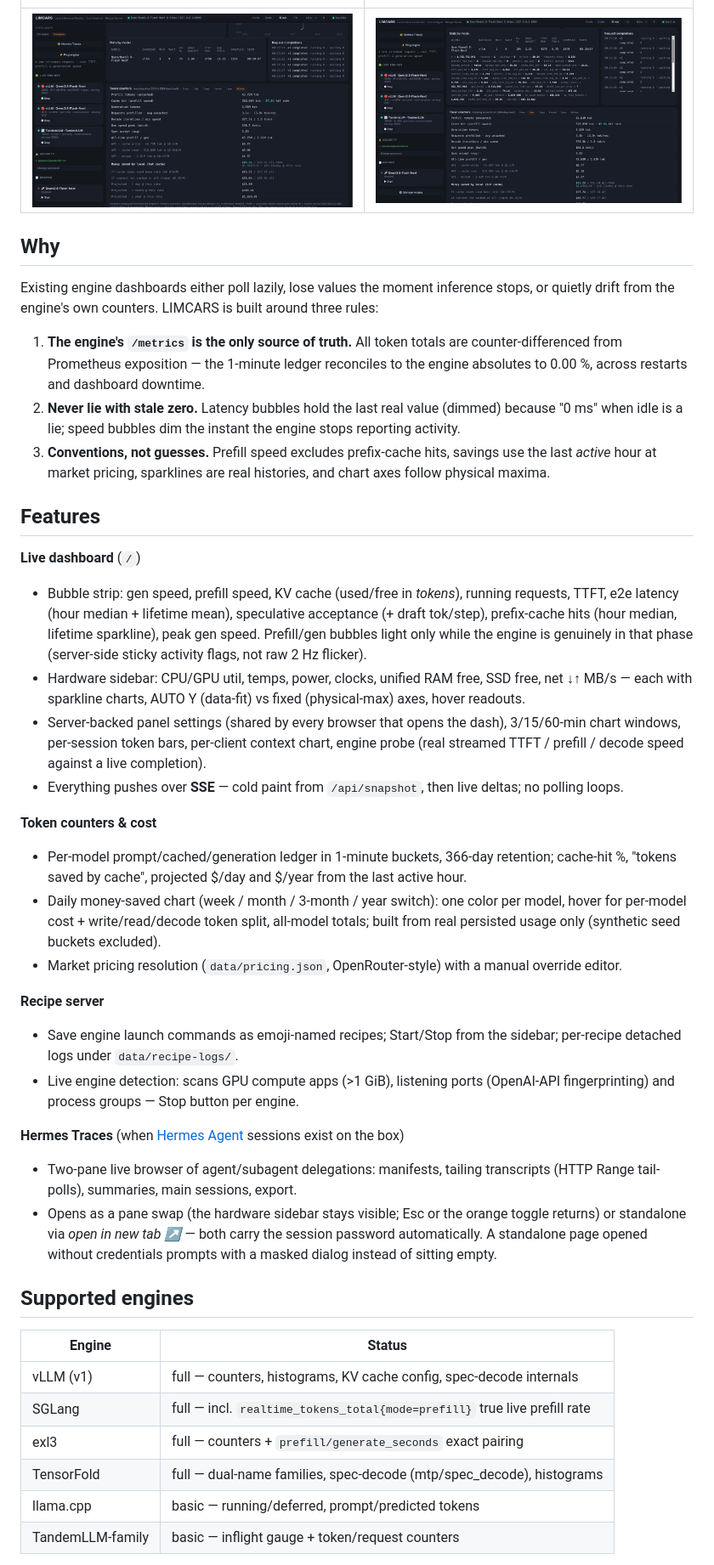
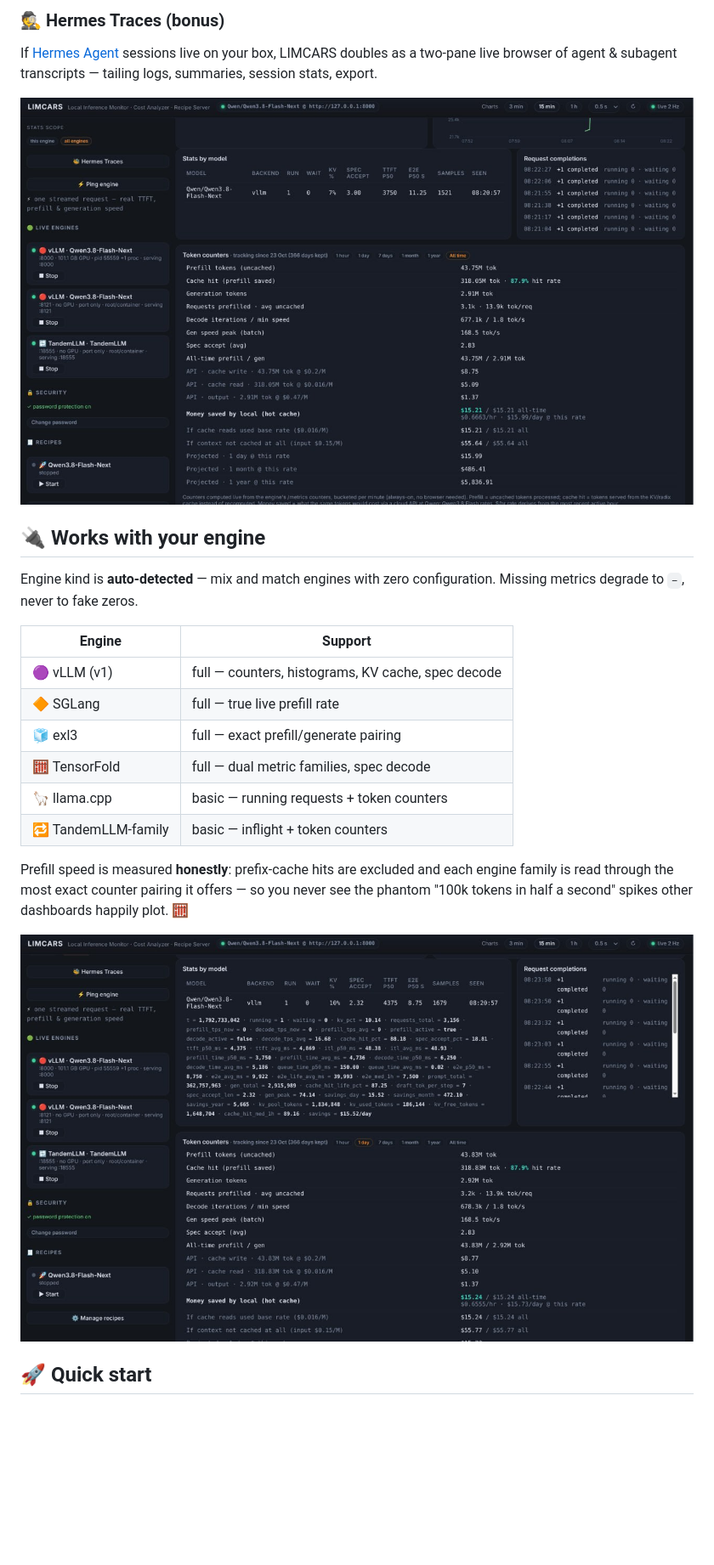
Before and after one commit to AgentSparko/LIMCARS, a Markdown page: README.md, the part around one of its changes. Shown at 85% size. Rendered like a GitHub page; blank space fills up the shorter version.

Commit message:
README: user-facing rewrite — emoji polish, autorun guide, screenshots kept; dev internals trimmed

```diff
--- a/README.md
+++ b/README.md
@@ -22,76 +51,30 @@ python3 -m app          # → http://localhost:8951
+### 🕵️ Hermes Traces (bonus)
+If [Hermes Agent](https://hermes-agent.nousresearch.com) sessions live on your
+box, LIMCARS doubles as a two-pane live browser of agent & subagent
+transcripts — tailing logs, summaries, session stats, export.
+
+![Stats by model & request completions](docs/screenshots/3.jpg)
+
+## 🔌 Works with your engine
+
+Engine kind is **auto-detected** — mix and match engines with zero
+configuration. Missing metrics degrade to `–`, never to fake zeros.
+
+| Engine | Support |
 |---|---|
-| ![stats](docs/screenshots/3.jpg) | ![counters](docs/screenshots/4.jpg) |
+| 🟣 vLLM (v1) | full — counters, histograms, KV cache, spec decode |
+| 🔶 SGLang | full — true live prefill rate |
+| 🧊 exl3 | full — exact prefill/generate pairing |
+| 🧮 TensorFold | full — dual metric families, spec decode |
+| 🦙 llama.cpp | basic — running requests + token counters |
+| 🔁 TandemLLM-family | basic — inflight + token counters |
 
-## Why
+Prefill speed is measured **honestly**: prefix-cache hits are excluded and each
+engine family is read through the most exact counter pairing it offers — so you
+never see the phantom "100k tokens in half a second" spikes other dashboards
+happily plot. 🧮
 
-Existing engine dashboards either poll lazily, lose values the moment
-inference stops, or quietly drift from the engine's own counters. LIMCARS
-is built around three rules:
+![Token counters ledger & money saved](docs/screenshots/4.jpg)
 
-1. **The engine's `/metrics` is the only source of truth.** All token
-   totals are counter-differenced from Prometheus exposition — the 1-minute
-   ledger reconciles to the engine absolutes to 0.00 %, across restarts and
-   dashboard downtime.
-2. **Never lie with stale zero.** Latency bubbles hold the last real value
-   (dimmed) because "0 ms" when idle is a lie; speed bubbles dim the instant
-   the engine stops reporting activity.
-3. **Conventions, not guesses.** Prefill speed excludes prefix-cache hits,
-   savings use the last *active* hour at market pricing, sparklines are
-   real histories, and chart axes follow physical maxima.
+## 🚀 Quick start
 
-## Features
-
-**Live dashboard** (`/`)
-- Bubble strip: gen speed, prefill speed, KV cache (used/free in *tokens*),
-  running requests, TTFT, e2e latency (hour median + lifetime mean),
-  speculative acceptance (+ draft tok/step), prefix-cache hits (hour median,
-  lifetime sparkline), peak gen speed. Prefill/gen bubbles light only while
-  the engine is genuinely in that phase (server-side sticky activity flags,
-  not raw 2 Hz flicker).
-- Hardware sidebar: CPU/GPU util, temps, power, clocks, unified RAM free,
-  SSD free, net ↓↑ MB/s — each with sparkline charts, AUTO Y (data-fit) vs
-  fixed (physical-max) axes, hover readouts.
-- Server-backed panel settings (shared by every browser that opens the
-  dash), 3/15/60-min chart windows, per-session token bars, per-client
-  context chart, engine probe (real streamed TTFT / prefill / decode speed
-  against a live completion).
-- Everything pushes over **SSE** — cold paint from `/api/snapshot`, then
-  live deltas; no polling loops.
-
-**Token counters & cost**
-- Per-model prompt/cached/generation ledger in 1-minute buckets, 366-day
-  retention; cache-hit %, "tokens saved by cache", projected $/day and
-  $/year from the last active hour.
-- Daily money-saved chart (week / month / 3-month / year switch): one color
-  per model, hover for per-model cost + write/read/decode token split,
-  all-model totals; built from real persisted usage only (synthetic seed
-  buckets excluded).
-- Market pricing resolution (`data/pricing.json`, OpenRouter-style) with a
-  manual override editor.
-
-**Recipe server**
-- Save engine launch commands as emoji-named recipes; Start/Stop from the
-  sidebar; per-recipe detached logs under `data/recipe-logs/`.
-- Live engine detection: scans GPU compute apps (>1 GiB), listening ports
-  (OpenAI-API fingerprinting) and process groups — Stop button per engine.
-
-**Hermes Traces** (when [Hermes Agent](https://hermes-agent.nousresearch.com)
-sessions exist on the box)
-- Two-pane live browser of agent/subagent delegations: manifests, tailing
-  transcripts (HTTP Range tail-polls), summaries, main sessions, export.
-- Opens as a pane swap (the hardware sidebar stays visible; Esc or the
-  orange toggle returns) or standalone via *open in new tab ↗* — both carry
-  the session password automatically. A standalone page opened without
-  credentials prompts with a masked dialog instead of sitting empty.
-
-## Supported engines
-
-| Engine | Status |
-|---|---|
-| vLLM (v1) | full — counters, histograms, KV cache config, spec-decode internals |
-| SGLang | full — incl. `realtime_tokens_total{mode=prefill}` true live prefill rate |
-| exl3 | full — counters + `prefill/generate_seconds` exact pairing |
-| TensorFold | full — dual-name families, spec-decode (mtp/spec_decode), histograms |
-| llama.cpp | basic — running/deferred, prompt/predicted tokens |
-| TandemLLM-family | basic — inflight gauge + token/request counters |
-
```
Also changed, not shown: other parts of README.md (+93 -127 lines).
